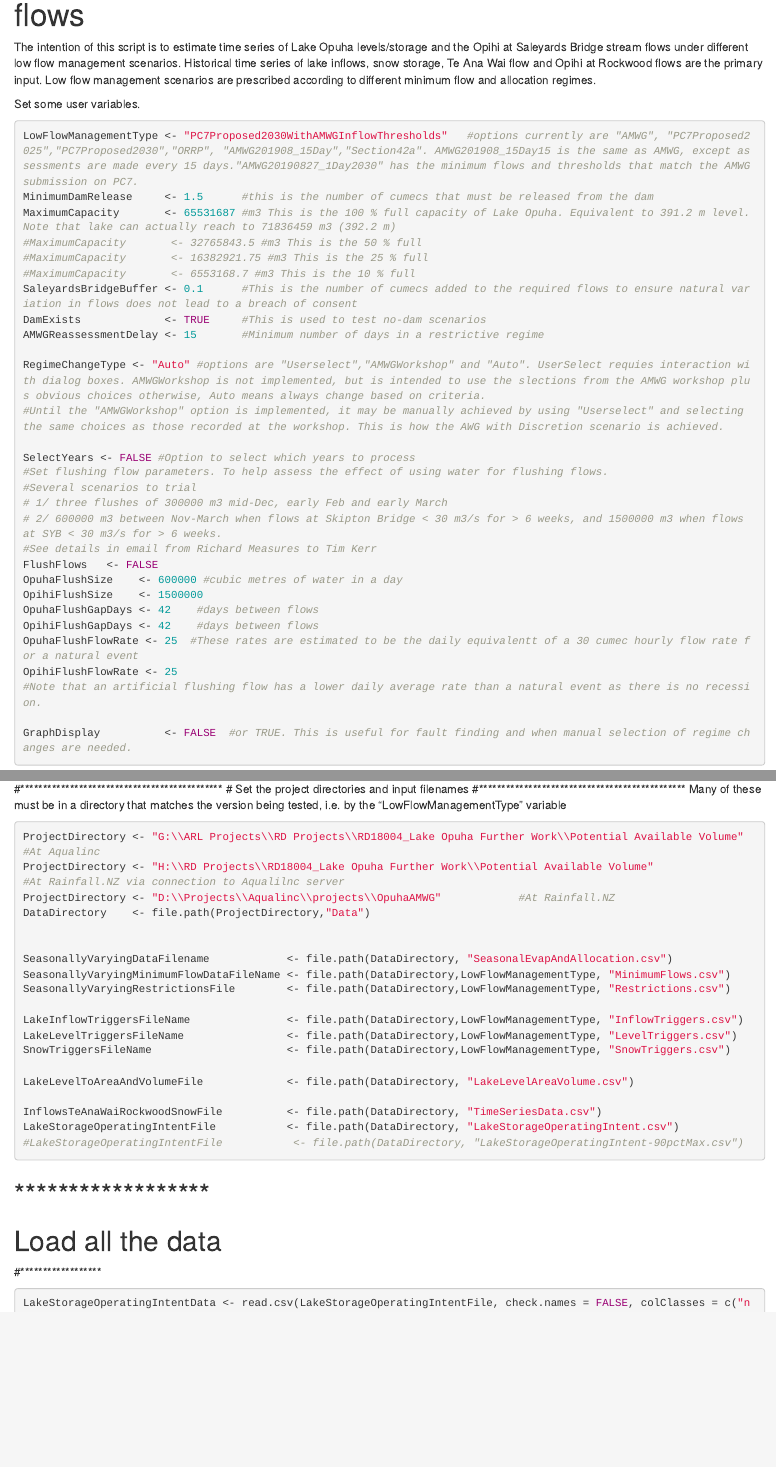
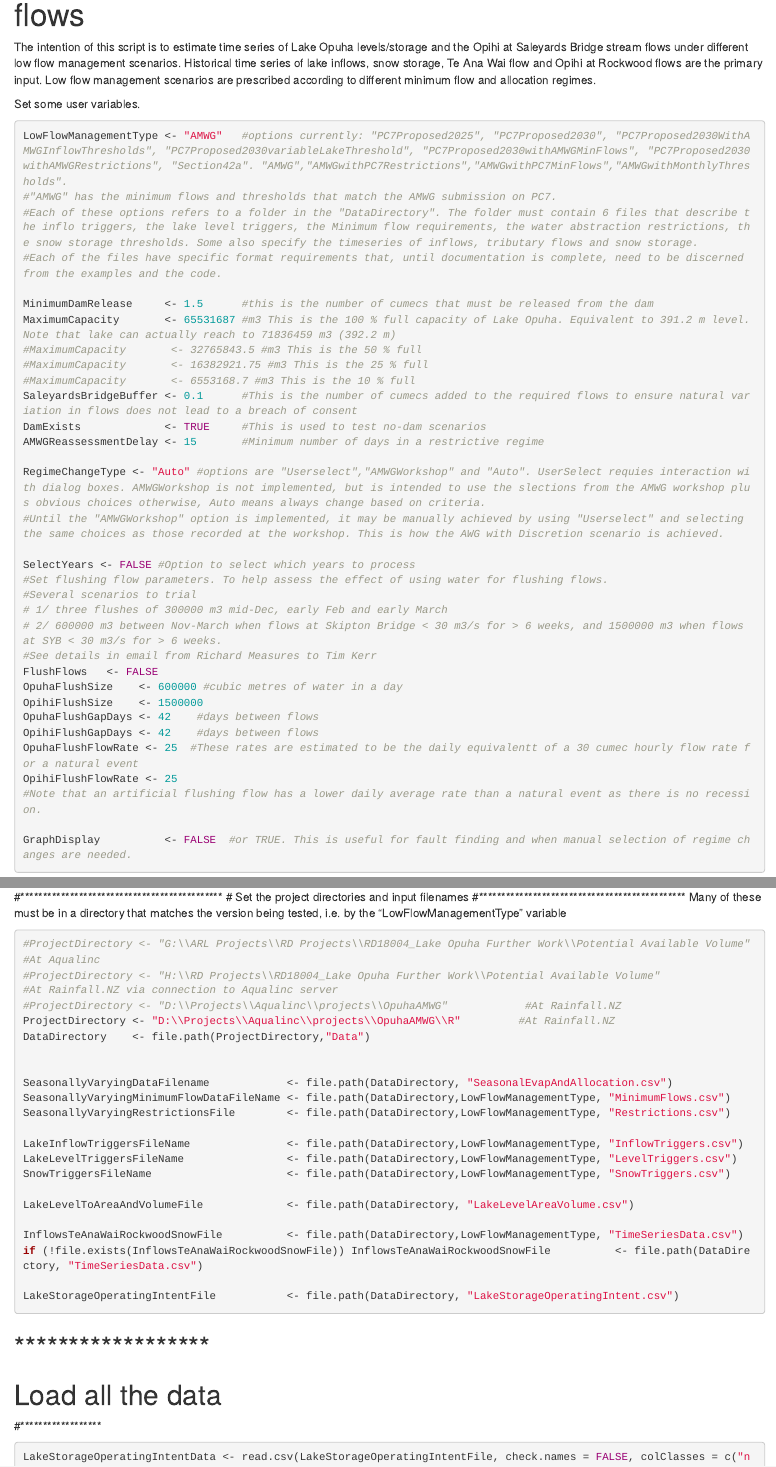
Before and after one commit to Aqualinc/LakeOpuha, an R Markdown document (LakeLevelAndSaleyardsBridgeFlowSimulation.Rmd): the page in a window 1100 px wide, from 110 px down, and a second part further down, joined at a grey line. Rendered offline with R 4.5, knitr and Pandoc, with nearby package versions; some code elsewhere in the file could not run offline; long lines of code are wrapped.

Commit message:
Edits to clean up file names and data locations

````diff
--- a/LakeLevelAndSaleyardsBridgeFlowSimulation.Rmd
+++ b/LakeLevelAndSaleyardsBridgeFlowSimulation.Rmd
@@ -9,7 +9,11 @@ Low flow management scenarios are prescribed according to different minimum flow
 
 Set some user variables.
 ```{r}
-LowFlowManagementType <- "PC7Proposed2030WithAMWGInflowThresholds"   #options currently are "AMWG", "PC7Proposed2025","PC7Proposed2030","ORRP", "AMWG201908_15Day","Section42a". AMWG201908_15Day15 is the same as AMWG, except assessments are made every 15 days."AMWG20190827_1Day2030" has the minimum flows and thresholds that match the AMWG submission on PC7.
+LowFlowManagementType <- "AMWG"   #options currently: "PC7Proposed2025", "PC7Proposed2030", "PC7Proposed2030WithAMWGInflowThresholds", "PC7Proposed2030variableLakeThreshold", "PC7Proposed2030withAMWGMinFlows", "PC7Proposed2030withAMWGRestrictions", "Section42a". "AMWG","AMWGwithPC7Restrictions","AMWGwithPC7MinFlows","AMWGwithMonthlyThresholds".
+#"AMWG" has the minimum flows and thresholds that match the AMWG submission on PC7.
+#Each of these options refers to a folder in the "DataDirectory". The folder must contain 6 files that describe the inflo triggers, the lake level triggers, the Minimum flow requirements, the water abstraction restrictions, the snow storage thresholds. Some also specify the timeseries of inflows, tributary flows and snow storage.
+#Each of the files have specific format requirements that, until documentation is complete, need to be discerned from the examples and the code.
+
 MinimumDamRelease     <- 1.5      #this is the number of cumecs that must be released from the dam
 MaximumCapacity       <- 65531687 #m3 This is the 100 % full capacity of Lake Opuha. Equivalent to 391.2 m level. Note that lake can actually reach to 71836459 m3 (392.2 m)
 #MaximumCapacity       <- 32765843.5 #m3 This is the 50 % full
@@ -405,9 +409,10 @@ InflowTriggerTimeSeries <- function(InflowTriggersTable= InflowTriggersData){
 #**********************************************
 Many of these must be in a directory that matches the version being tested, i.e. by the "LowFlowManagementType" variable
 ```{r}
-ProjectDirectory <- "G:\\ARL Projects\\RD Projects\\RD18004_Lake Opuha Further Work\\Potential Available Volume" #At Aqualinc
-ProjectDirectory <- "H:\\RD Projects\\RD18004_Lake Opuha Further Work\\Potential Available Volume"               #At Rainfall.NZ via connection to Aqualilnc server
-ProjectDirectory <- "D:\\Projects\\Aqualinc\\projects\\OpuhaAMWG"            #At Rainfall.NZ
+#ProjectDirectory <- "G:\\ARL Projects\\RD Projects\\RD18004_Lake Opuha Further Work\\Potential Available Volume" #At Aqualinc
+#ProjectDirectory <- "H:\\RD Projects\\RD18004_Lake Opuha Further Work\\Potential Available Volume"               #At Rainfall.NZ via connection to Aqualinc server
+#ProjectDirectory <- "D:\\Projects\\Aqualinc\\projects\\OpuhaAMWG"            #At Rainfall.NZ
+ProjectDirectory <- "D:\\Projects\\Aqualinc\\projects\\OpuhaAMWG\\R"         #At Rainfall.NZ
 DataDirectory    <- file.path(ProjectDirectory,"Data")
 
 
@@ -421,9 +426,10 @@ SnowTriggersFileName                     <- file.path(DataDirectory,LowFlowManag
 
 LakeLevelToAreaAndVolumeFile             <- file.path(DataDirectory, "LakeLevelAreaVolume.csv")
 
-InflowsTeAnaWaiRockwoodSnowFile          <- file.path(DataDirectory, "TimeSeriesData.csv")
+InflowsTeAnaWaiRockwoodSnowFile          <- file.path(DataDirectory,LowFlowManagementType, "TimeSeriesData.csv")
+if (!file.exists(InflowsTeAnaWaiRockwoodSnowFile)) InflowsTeAnaWaiRockwoodSnowFile          <- file.path(DataDirectory, "TimeSeriesData.csv")
+
 LakeStorageOperatingIntentFile           <- file.path(DataDirectory, "LakeStorageOperatingIntent.csv")
-#LakeStorageOperatingIntentFile           <- file.path(DataDirectory, "LakeStorageOperatingIntent-90pctMax.csv")
 ```
 
 
````
Also changed, not shown: LakeLevelAndSaleyardsBridgeFlowSimulation.Rmd (5 more changed lines).
